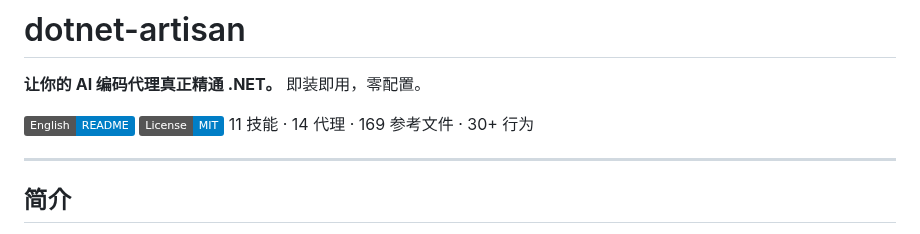
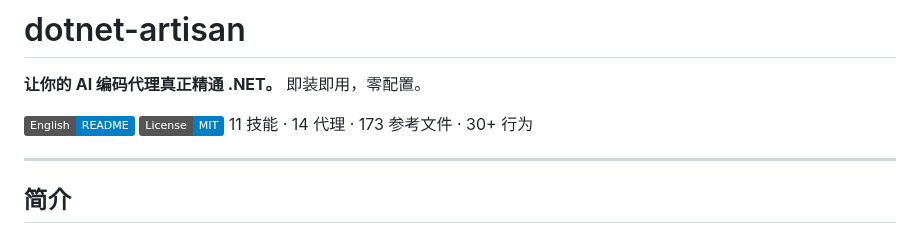
Before and after one commit to YataoFeng/dotnet-artisan, a Markdown page: README.md, the part around the change. Drawn GitHub-style; badges without logos.

```diff
--- a/README.md
+++ b/README.md
@@ -2,7 +2,7 @@
 
 **让你的 AI 编码代理真正精通 .NET。** 即装即用，零配置。
 
-[![English](https://img.shields.io/badge/English-README-blue)](README.en.md) [![MIT](https://img.shields.io/badge/License-MIT-blue.svg)](LICENSE) 11 技能 · 14 代理 · 169 参考文件 · 30+ 行为
+[![English](https://img.shields.io/badge/English-README-blue)](README.en.md) [![MIT](https://img.shields.io/badge/License-MIT-blue.svg)](LICENSE) 11 技能 · 14 代理 · 173 参考文件 · 30+ 行为
 
 ---
 
```
Also changed, not shown: README.en.md (+1 -1 lines).
